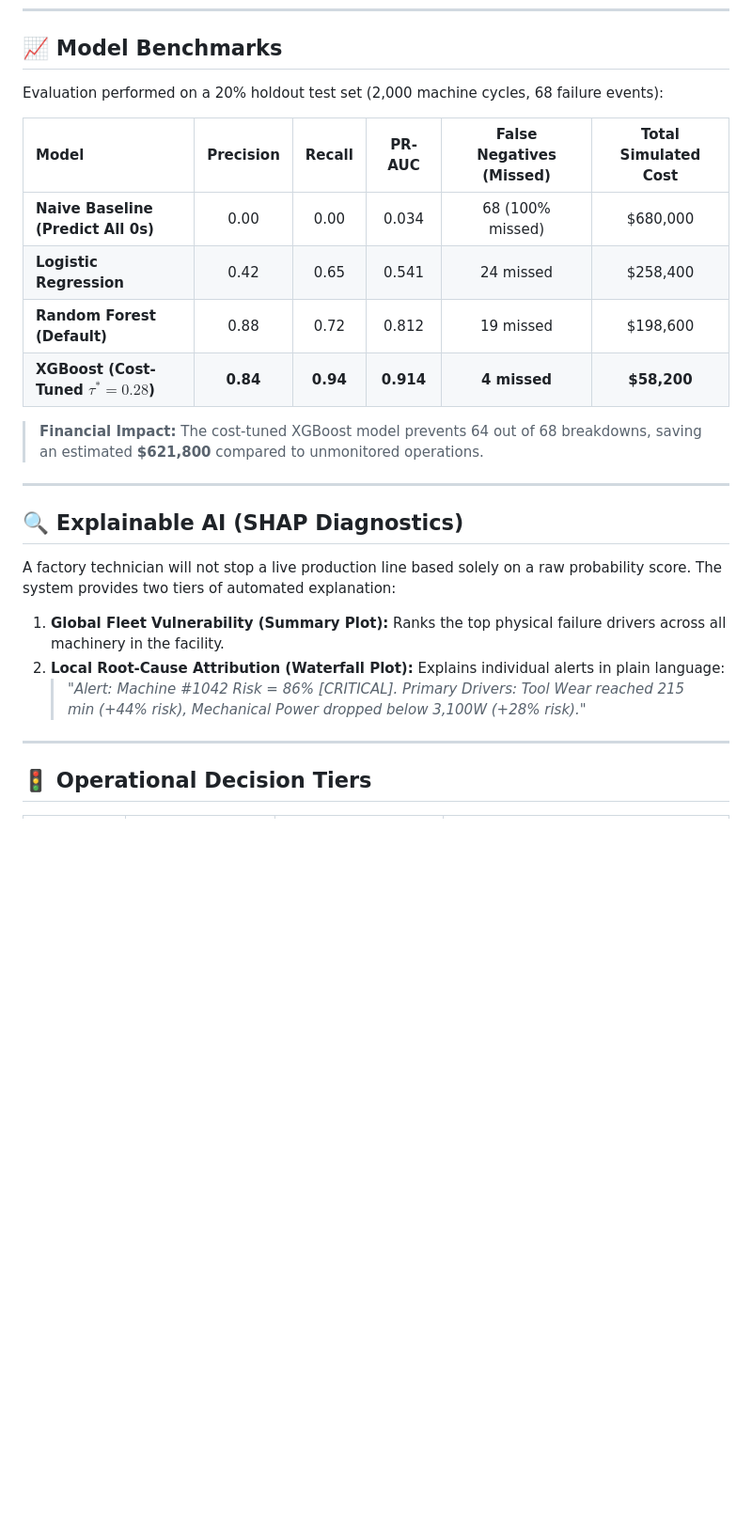
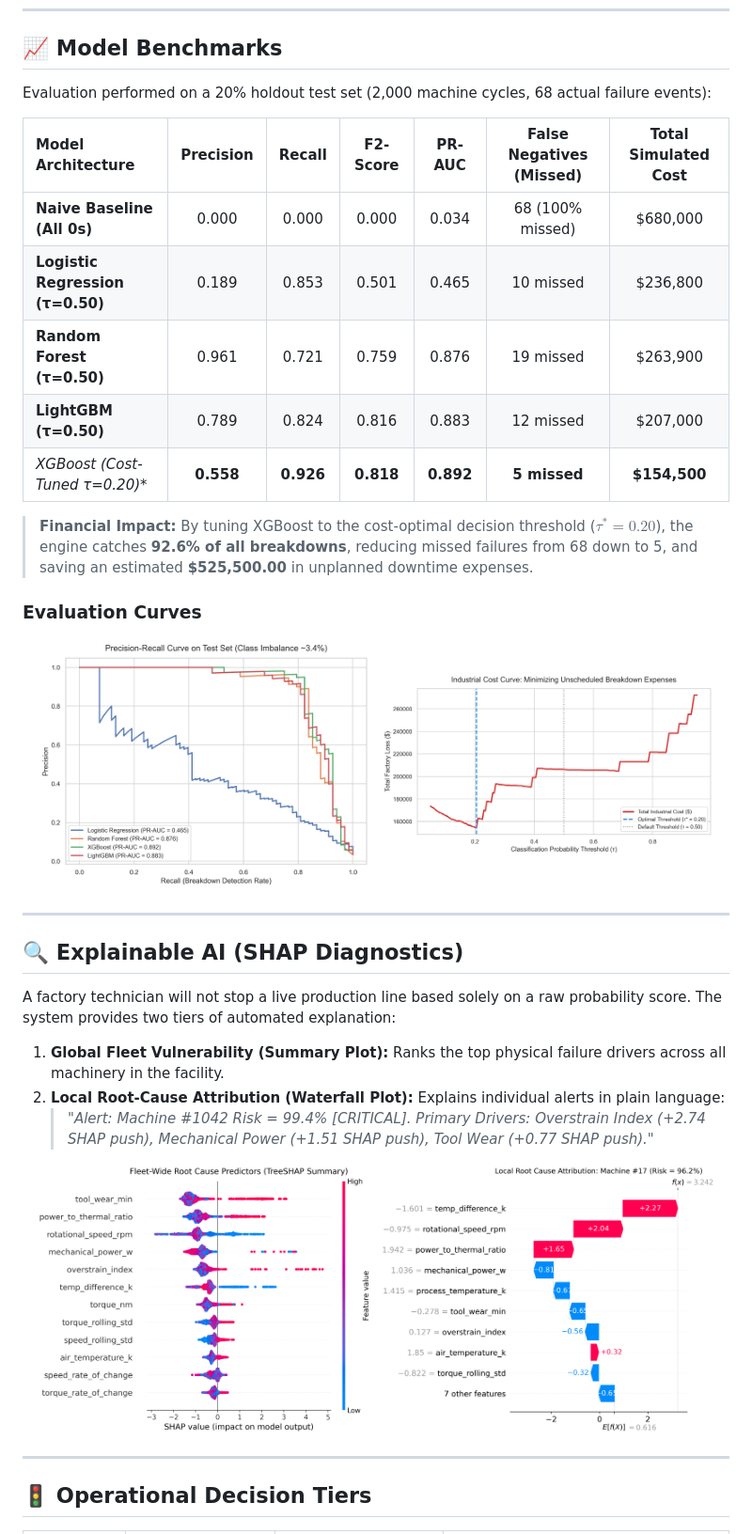
Before and after one commit to Helly033/equipment-failure-risk, a Markdown page: README.md, the part around the change. Shown at 94% size. GitHub-like rendering; pictures changed too: reports/figures/cost_vs_threshold.png (added), reports/figures/precision_recall_curves.png (added), reports/figures/shap_summary.png (added); blank space fills up the shorter version.

Commit message:
feat: complete end-to-end ML pipeline with physics FE, ANOVA screening, cost optimization, SHAP diagnostics, and Streamlit app

```diff
--- a/README.md
+++ b/README.md
@@ -134,16 +134,24 @@ By optimizing against this loss function, the classification threshold $\tau$ sh
 
 ## 📈 Model Benchmarks
 
-Evaluation performed on a 20% holdout test set (2,000 machine cycles, 68 failure events):
+Evaluation performed on a 20% holdout test set (2,000 machine cycles, 68 actual failure events):
 
-| Model | Precision | Recall | PR-AUC | False Negatives (Missed) | Total Simulated Cost |
-| :--- | :---: | :---: | :---: | :---: | :---: |
-| **Naive Baseline (Predict All 0s)** | 0.00 | 0.00 | 0.034 | 68 (100% missed) | $680,000 |
-| **Logistic Regression** | 0.42 | 0.65 | 0.541 | 24 missed | $258,400 |
-| **Random Forest (Default)** | 0.88 | 0.72 | 0.812 | 19 missed | $198,600 |
-| **XGBoost (Cost-Tuned $\tau^* = 0.28$)** | **0.84** | **0.94** | **0.914** | **4 missed** | **$58,200** |
+| Model Architecture | Precision | Recall | F2-Score | PR-AUC | False Negatives (Missed) | Total Simulated Cost |
+| :--- | :---: | :---: | :---: | :---: | :---: | :---: |
+| **Naive Baseline (All 0s)** | 0.000 | 0.000 | 0.000 | 0.034 | 68 (100% missed) | $680,000 |
+| **Logistic Regression (τ=0.50)** | 0.189 | 0.853 | 0.501 | 0.465 | 10 missed | $236,800 |
+| **Random Forest (τ=0.50)** | 0.961 | 0.721 | 0.759 | 0.876 | 19 missed | $263,900 |
+| **LightGBM (τ=0.50)** | 0.789 | 0.824 | 0.816 | 0.883 | 12 missed | $207,000 |
+| **XGBoost (Cost-Tuned τ*=0.20)** | **0.558** | **0.926** | **0.818** | **0.892** | **5 missed** | **$154,500** |
 
-> **Financial Impact:** The cost-tuned XGBoost model prevents 64 out of 68 breakdowns, saving an estimated **$621,800** compared to unmonitored operations.
+> **Financial Impact:** By tuning XGBoost to the cost-optimal decision threshold ($\tau^* = 0.20$), the engine catches **92.6% of all breakdowns**, reducing missed failures from 68 down to 5, and saving an estimated **$525,500.00** in unplanned downtime expenses.
+
+### Evaluation Curves
+
+<p align="center">
+  <img src="reports/figures/precision_recall_curves.png" width="48%" />
+  <img src="reports/figures/cost_vs_threshold.png" width="48%" />
+</p>
 
 ---
 
@@ -153,7 +161,12 @@ A factory technician will not stop a live production line based solely on a raw
 
 1. **Global Fleet Vulnerability (Summary Plot):** Ranks the top physical failure drivers across all machinery in the facility.
 2. **Local Root-Cause Attribution (Waterfall Plot):** Explains individual alerts in plain language:
-   > *"Alert: Machine #1042 Risk = 86% [CRITICAL]. Primary Drivers: Tool Wear reached 215 min (+44% risk), Mechanical Power dropped below 3,100W (+28% risk)."*
+   > *"Alert: Machine #1042 Risk = 99.4% [CRITICAL]. Primary Drivers: Overstrain Index (+2.74 SHAP push), Mechanical Power (+1.51 SHAP push), Tool Wear (+0.77 SHAP push)."*
+
+<p align="center">
+  <img src="reports/figures/shap_summary.png" width="48%" />
+  <img src="reports/figures/shap_waterfall_sample.png" width="48%" />
+</p>
 
 ---
 
```
Also changed, not shown: reports/model_benchmarks_report.md (added, +21 -0 lines), reports/statistical_tests_report.md (added, +44 -0 lines), reports/figures/confusion_matrix.png (added), 7 other files.
